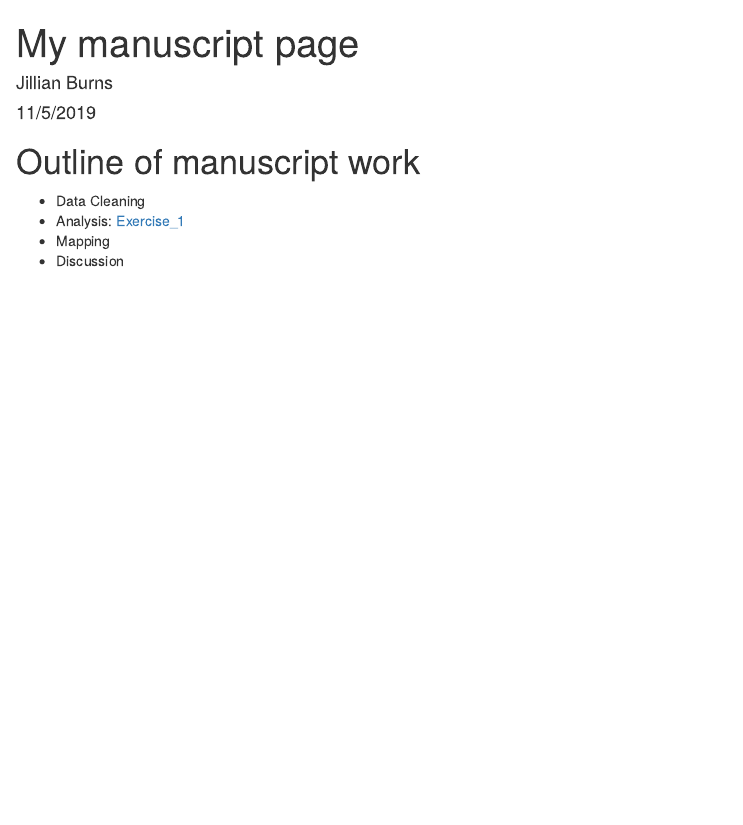
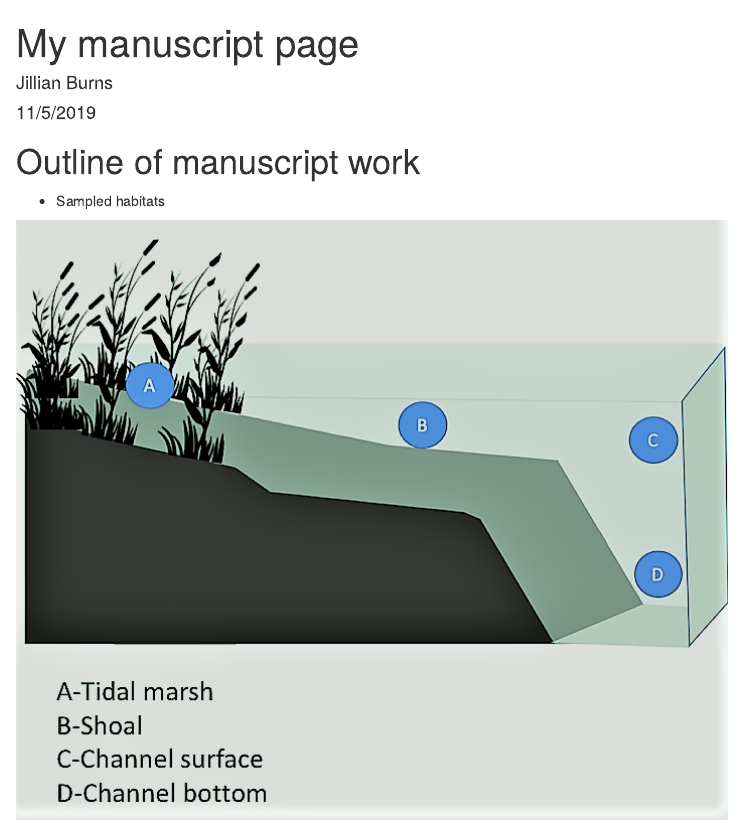
Before and after one commit to jmburns000/training-test, an R Markdown document (index.Rmd): the page in a window 1100 px wide, from its top. The pictures show the output file index.html that the author committed with the source, opened offline.

Commit message:
Added image.

```diff
--- a/index.Rmd
+++ b/index.Rmd
@@ -11,6 +11,10 @@ knitr::opts_chunk$set(echo = TRUE)
 
 # Outline of manuscript work
 
+- Sampled habitats
+
+<img src="lfs sampling diagram.png" title = "sampling diagram"/>
+
 - Data Cleaning
 - Analysis: [Exercise_1](Exercise_1.html)
 - Mapping
```
Also changed, not shown: index.html, lfs sampling diagram.png (added).
